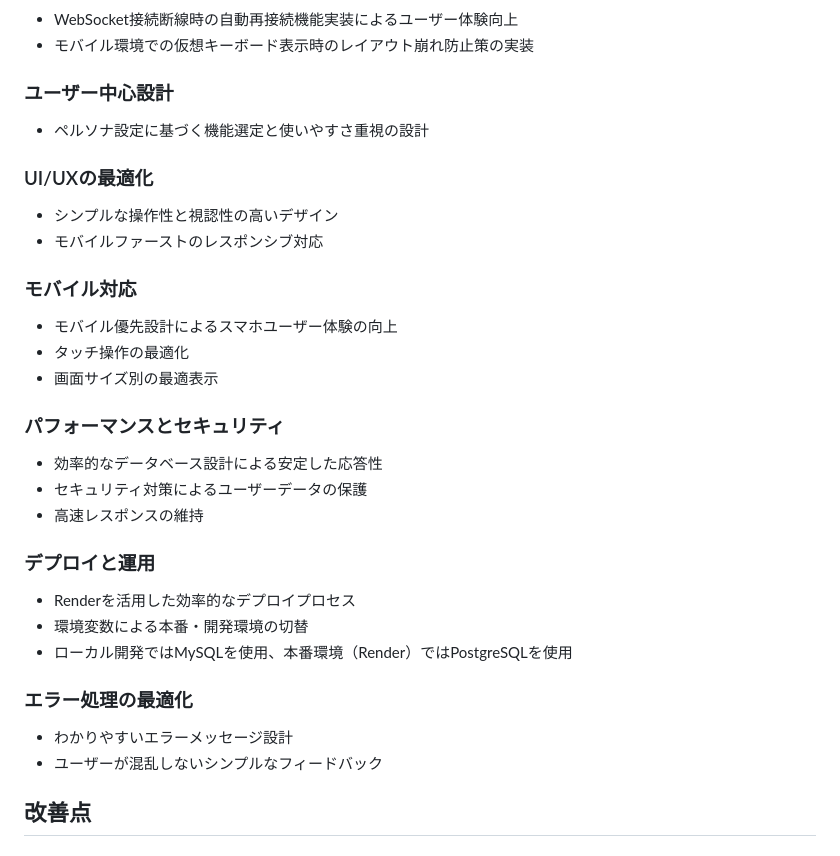
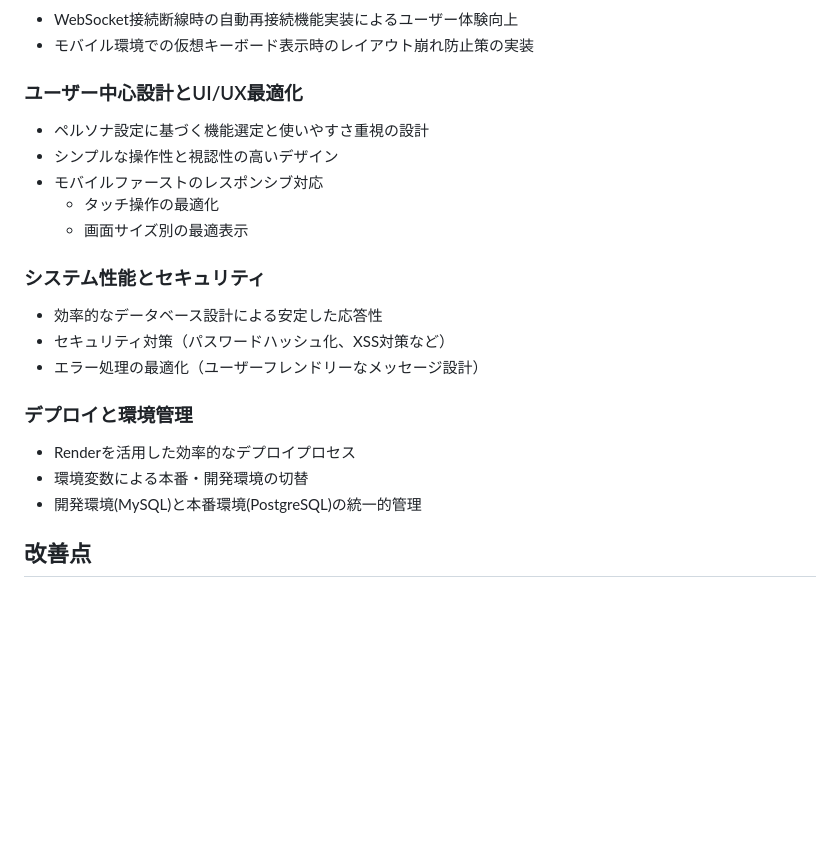
Before and after one commit to EDEN0412/EasyChat, a Markdown page: README.md, the part around the change. GitHub-like rendering; blank space fills up the shorter version.

Commit message:
README.mdの内容を更新し、ユーザー中心設計とUI/UX最適化のセクションを統合。システム性能とセキュリティの項目を強化し、エラー処理の最適化を明確化。デプロイと環境管理の説明を整理。

```diff
--- a/README.md
+++ b/README.md
@@ -390,31 +390,22 @@ https://easychat-frub.onrender.com
 - WebSocket接続断線時の自動再接続機能実装によるユーザー体験向上
 - モバイル環境での仮想キーボード表示時のレイアウト崩れ防止策の実装
 
-### ユーザー中心設計
+### ユーザー中心設計とUI/UX最適化
 - ペルソナ設定に基づく機能選定と使いやすさ重視の設計
-
-### UI/UXの最適化
 - シンプルな操作性と視認性の高いデザイン
 - モバイルファーストのレスポンシブ対応
+  - タッチ操作の最適化
+  - 画面サイズ別の最適表示
 
-### モバイル対応
-- モバイル優先設計によるスマホユーザー体験の向上
-- タッチ操作の最適化
-- 画面サイズ別の最適表示
+### システム性能とセキュリティ
+- 効率的なデータベース設計による安定した応答性
+- セキュリティ対策（パスワードハッシュ化、XSS対策など）
+- エラー処理の最適化（ユーザーフレンドリーなメッセージ設計）
 
-### パフォーマンスとセキュリティ
-- 効率的なデータベース設計による安定した応答性
-- セキュリティ対策によるユーザーデータの保護
-- 高速レスポンスの維持
-
-### デプロイと運用
+### デプロイと環境管理
 - Renderを活用した効率的なデプロイプロセス
 - 環境変数による本番・開発環境の切替
-- ローカル開発ではMySQLを使用、本番環境（Render）ではPostgreSQLを使用
-
-### エラー処理の最適化
-- わかりやすいエラーメッセージ設計
-- ユーザーが混乱しないシンプルなフィードバック
+- 開発環境(MySQL)と本番環境(PostgreSQL)の統一的管理
 
 ## 改善点
 
```
